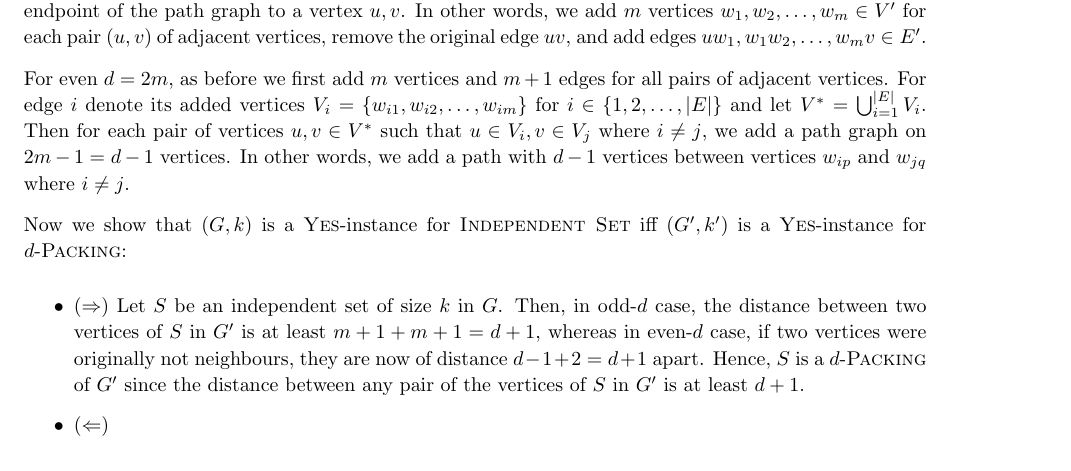
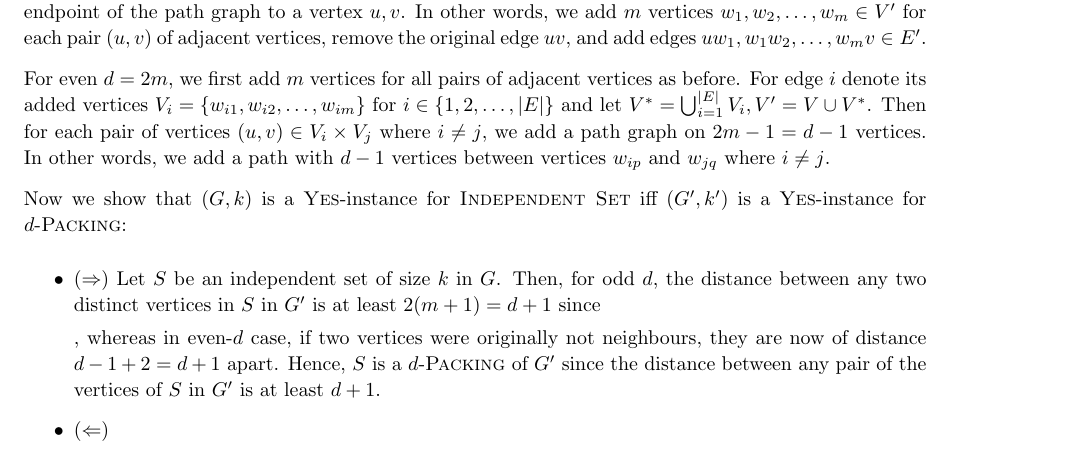
Before and after one commit to ltiao/cs6741-assignments, a LaTeX problem sheet (ass2/assignment2.tex): part of page 4 of 5, cut so that both start at the same text. Compiled offline with pdfLaTeX.

Commit message:
q5 equiv proof

```diff
--- a/ass2/assignment2.tex
+++ b/ass2/assignment2.tex
@@ -286,12 +286,14 @@ In other words, given any instance $(G=(V,E), k)$ of \textsc{Independent Set}, w
 
 First, set $k' \leftarrow k$. For odd $d=2m+1 \ge 1$ where $m$ is some natural number, we replace the edge between all pairs of distinct vertices $(u, v)$ by a path graph on $m$ vertices ($P_m$) by connecting each respective endpoint of the path graph to a vertex $u, v$. In other words, we add $m$ vertices $w_1, w_2, \dotsc, w_m \in V'$ for each pair $(u, v)$ of adjacent vertices, remove the original edge $uv$, and add edges $uw_1, w_1w_2, \dotsc, w_mv \in E'$.
 
-For even $d=2m$, as before we first add $m$ vertices and $m+1$ edges for all pairs of adjacent vertices. For edge $i$ denote its added vertices $V_{i} = \{w_{i1}, w_{i2}, \dotsc, w_{im}\}$ for $i \in \{1, 2, \dotsc, |E|\}$ and let $V^{*} = \bigcup_{i=1}^{|E|} V_i$. Then for each pair of vertices $u, v \in V^{*}$ such that $u \in V_i, v \in V_j$ where $i \ne j$, we add a path graph on $2m-1 = d-1$ vertices. In other words, we add a path with $d-1$ vertices between vertices $w_{ip}$ and $w_{jq}$ where $i\ne j$.
+For even $d=2m$, we first add $m$ vertices for all pairs of adjacent vertices as before. For edge $i$ denote its added vertices $V_{i} = \{w_{i1}, w_{i2}, \dotsc, w_{im}\}$ for $i \in \{1, 2, \dotsc, |E|\}$ and let $V^{*} = \bigcup_{i=1}^{|E|} V_i, V' = V \cup V^{*}$. Then for each pair of vertices $(u, v) \in V_i \times V_j$ where $i \ne j$, we add a path graph on $2m-1 = d-1$ vertices. In other words, we add a path with $d-1$ vertices between vertices $w_{ip}$ and $w_{jq}$ where $i\ne j$.
 
 Now we show that $(G, k)$ is a \textsc{Yes}-instance for \textsc{Independent Set} iff $(G', k')$ is a \textsc{Yes}-instance for $d$-\textsc{Packing}:
 
 \begin{itemize}
-	\item ($\Rightarrow$) Let $S$ be an independent set of size $k$ in $G$. Then, in odd-$d$ case, the distance between two vertices of $S$ in $G'$ is at least $m+1+m+1=d+1$, whereas in even-$d$ case, if two vertices were originally not neighbours, they are now of distance $d-1 + 2 = d+1$ apart. Hence, $S$ is a $d$-\textsc{Packing} of $G'$ since the distance between any pair of the vertices of $S$ in $G'$ is at least $d+1$.
+	\item ($\Rightarrow$) Let $S$ be an independent set of size $k$ in $G$. Then, for odd $d$, the distance between any two distinct vertices in $S$ in $G'$ is at least $2(m+1)=d+1$ since
+
+	, whereas in even-$d$ case, if two vertices were originally not neighbours, they are now of distance $d-1 + 2 = d+1$ apart. Hence, $S$ is a $d$-\textsc{Packing} of $G'$ since the distance between any pair of the vertices of $S$ in $G'$ is at least $d+1$.
 	\item ($\Leftarrow$)
 \end{itemize}
 
```
